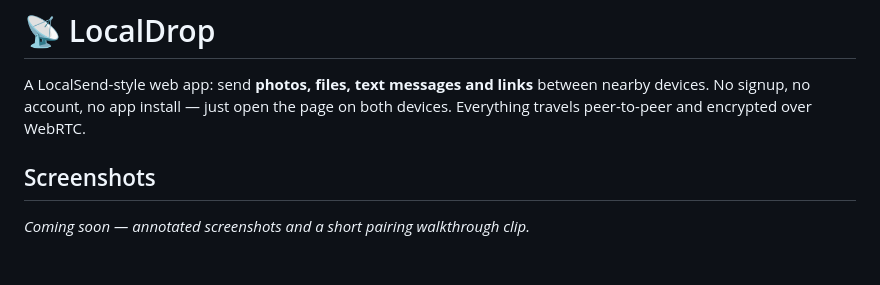
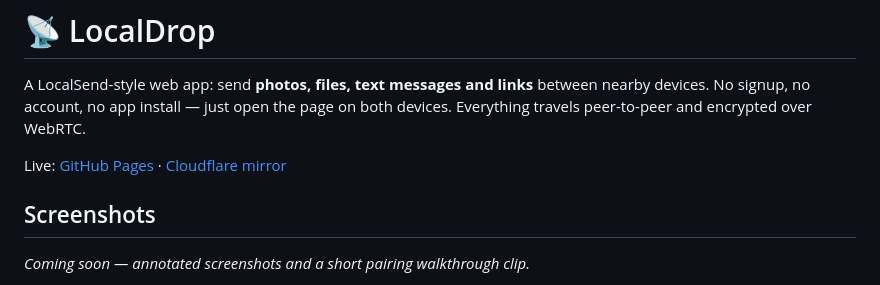
Before and after one commit to crtGhoul/localdrop, a Markdown page: README.md, the part around the change. Drawn GitHub-style; blank space fills up the shorter version.

Commit message:
README: add live-site links (GitHub Pages + Cloudflare mirror)

```diff
--- a/README.md
+++ b/README.md
@@ -3,6 +3,8 @@
 A LocalSend-style web app: send **photos, files, text messages and links** between
 nearby devices. No signup, no account, no app install — just open the page on both
 devices. Everything travels peer-to-peer and encrypted over WebRTC.
+
+Live: [GitHub Pages](https://crtghoul.github.io/localdrop/) · [Cloudflare mirror](https://localdrop-mirror.pages.dev)
 
 ## Screenshots
 
```
